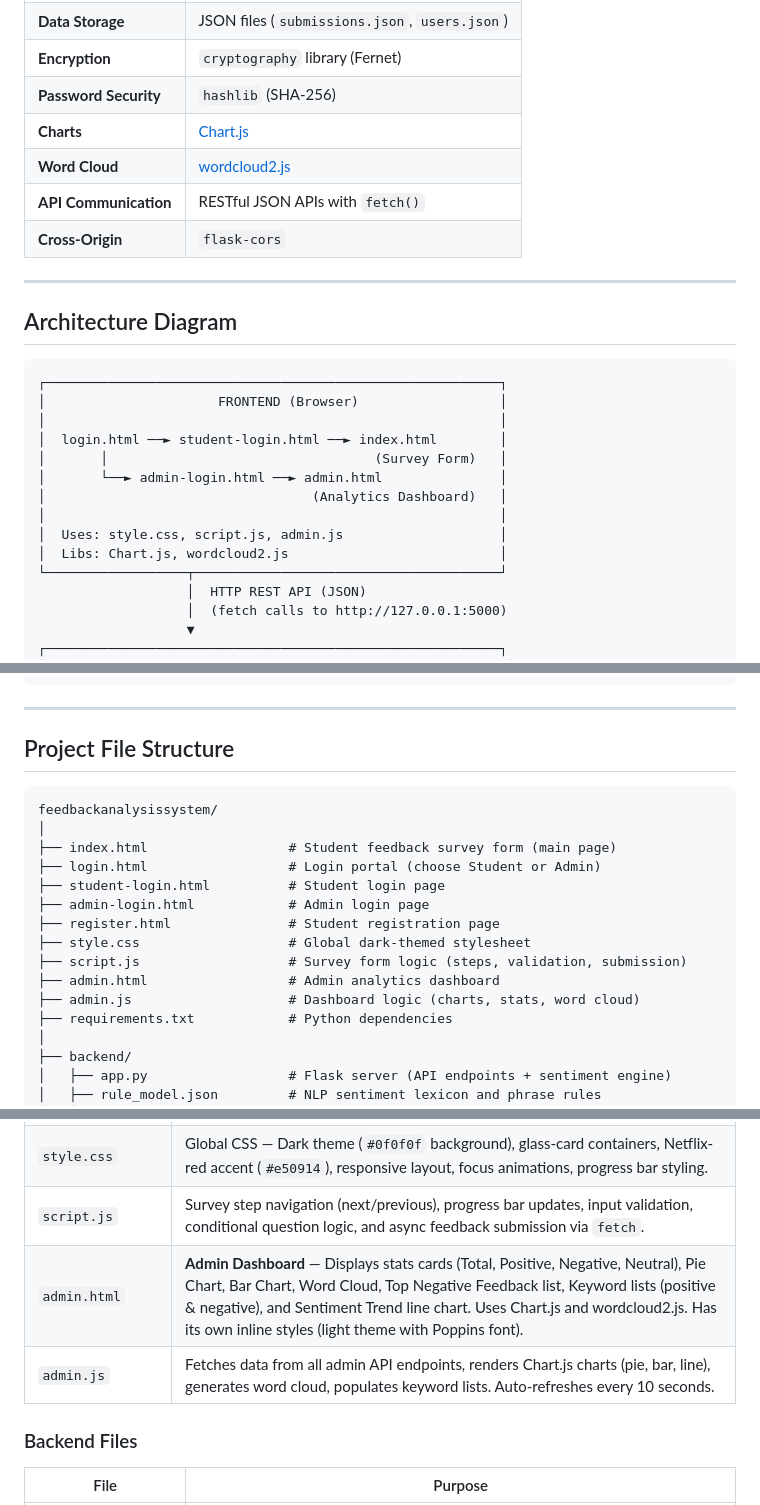
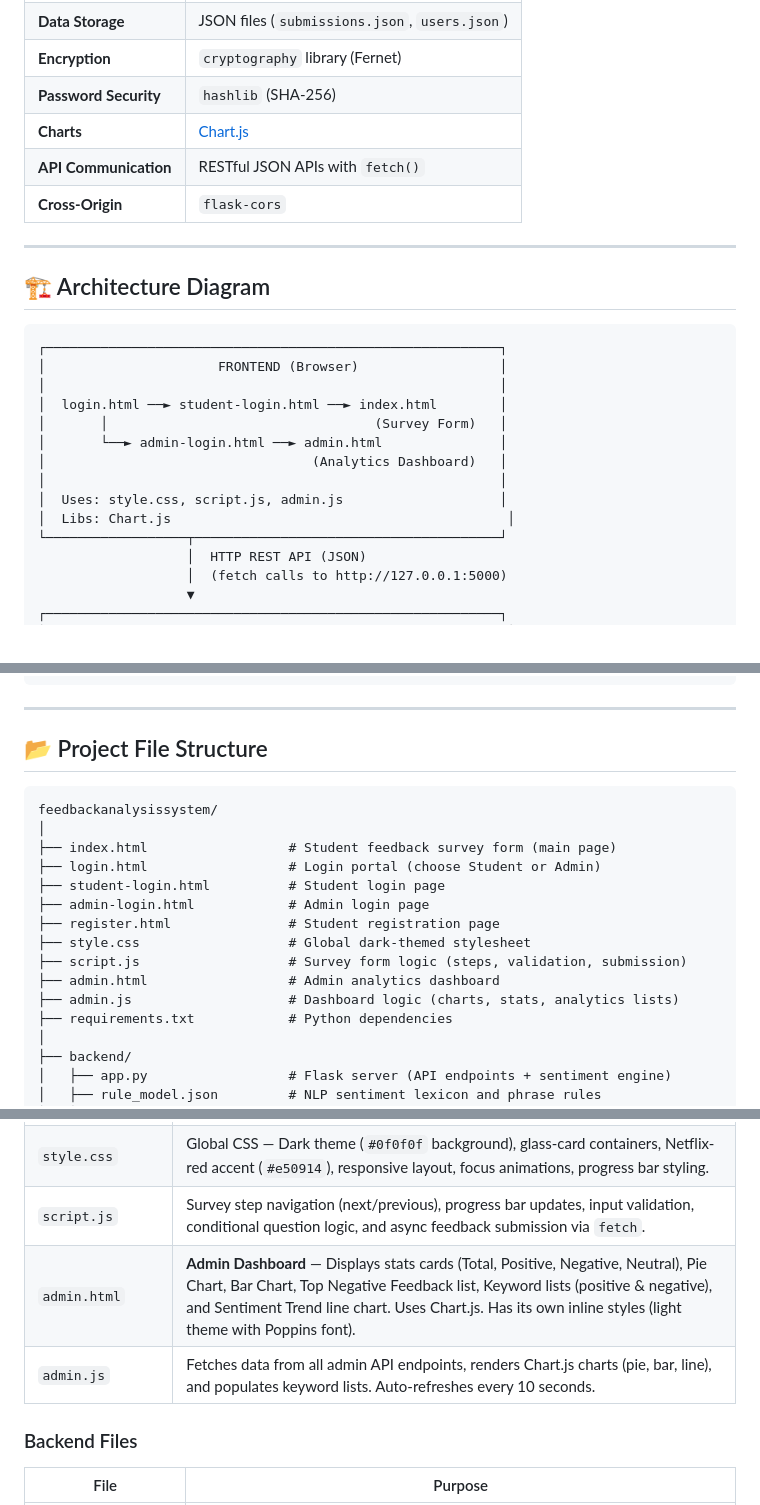
Before and after one commit to sivakumarG14/feedback-sentiment-analysis, a Markdown page: README.md, 3 parts joined by grey strips. Rendered like a GitHub page.

````diff
--- a/README.md
+++ b/README.md
@@ -71,13 +70,12 @@
 | **Encryption** | `cryptography` library (Fernet) |
 | **Password Security** | `hashlib` (SHA-256) |
 | **Charts** | [Chart.js](https://www.chartjs.org/) |
-| **Word Cloud** | [wordcloud2.js](https://github.com/timdream/wordcloud2.js) |
 | **API Communication** | RESTful JSON APIs with `fetch()` |
 | **Cross-Origin** | `flask-cors` |
 
 ---
 
-##  Architecture Diagram
+## 🏗 Architecture Diagram
 
 ```
 ┌──────────────────────────────────────────────────────────┐
@@ -89,7 +87,7 @@
 │                                  (Analytics Dashboard)   │
 │                                                          │
 │  Uses: style.css, script.js, admin.js                    │
-│  Libs: Chart.js, wordcloud2.js                           │
+│  Libs: Chart.js                                           │
 └──────────────────┬───────────────────────────────────────┘
                    │  HTTP REST API (JSON)
                    │  (fetch calls to http://127.0.0.1:5000)
@@ -124,7 +122,7 @@
 
 ---
 
-##  Project File Structure
+## 📂 Project File Structure
 
 ```
 feedbackanalysissystem/
@@ -137,7 +135,7 @@ feedbackanalysissystem/
 ├── style.css                   # Global dark-themed stylesheet
 ├── script.js                   # Survey form logic (steps, validation, submission)
 ├── admin.html                  # Admin analytics dashboard
-├── admin.js                    # Dashboard logic (charts, stats, word cloud)
+├── admin.js                    # Dashboard logic (charts, stats, analytics lists)
 ├── requirements.txt            # Python dependencies
 │
 ├── backend/
@@ -172,8 +170,8 @@ feedbackanalysissystem/
 | `index.html` | **Main survey page** — 10-step feedback form with progress bar. Validates each step before advancing. Collects all answers and sends combined feedback text to `/predict` API. Shows sentiment result. |
 | `style.css` | Global CSS — Dark theme (`#0f0f0f` background), glass-card containers, Netflix-red accent (`#e50914`), responsive layout, focus animations, progress bar styling. |
 | `script.js` | Survey step navigation (next/previous), progress bar updates, input validation, conditional question logic, and async feedback submission via `fetch`. |
-| `admin.html` | **Admin Dashboard** — Displays stats cards (Total, Positive, Negative, Neutral), Pie Chart, Bar Chart, Word Cloud, Top Negative Feedback list, Keyword lists (positive & negative), and Sentiment Trend line chart. Uses Chart.js and wordcloud2.js. Has its own inline styles (light theme with Poppins font). |
-| `admin.js` | Fetches data from all admin API endpoints, renders Chart.js charts (pie, bar, line), generates word cloud, populates keyword lists. Auto-refreshes every 10 seconds. |
+| `admin.html` | **Admin Dashboard** — Displays stats cards (Total, Positive, Negative, Neutral), Pie Chart, Bar Chart, Top Negative Feedback list, Keyword lists (positive & negative), and Sentiment Trend line chart. Uses Chart.js. Has its own inline styles (light theme with Poppins font). |
+| `admin.js` | Fetches data from all admin API endpoints, renders Chart.js charts (pie, bar, line), and populates keyword lists. Auto-refreshes every 10 seconds. |
 
 ### Backend Files
 
````
Also changed, not shown: other parts of README.md (+30 -31 lines).
